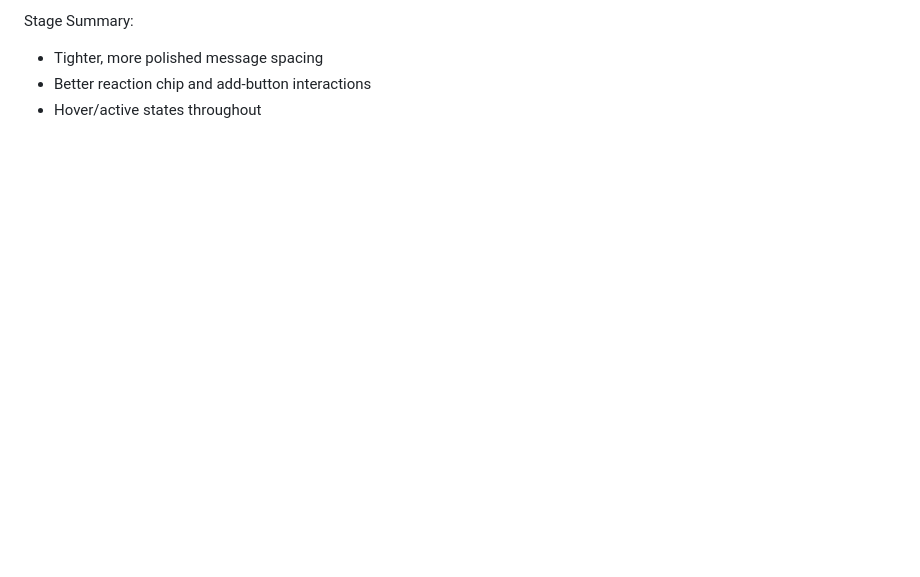
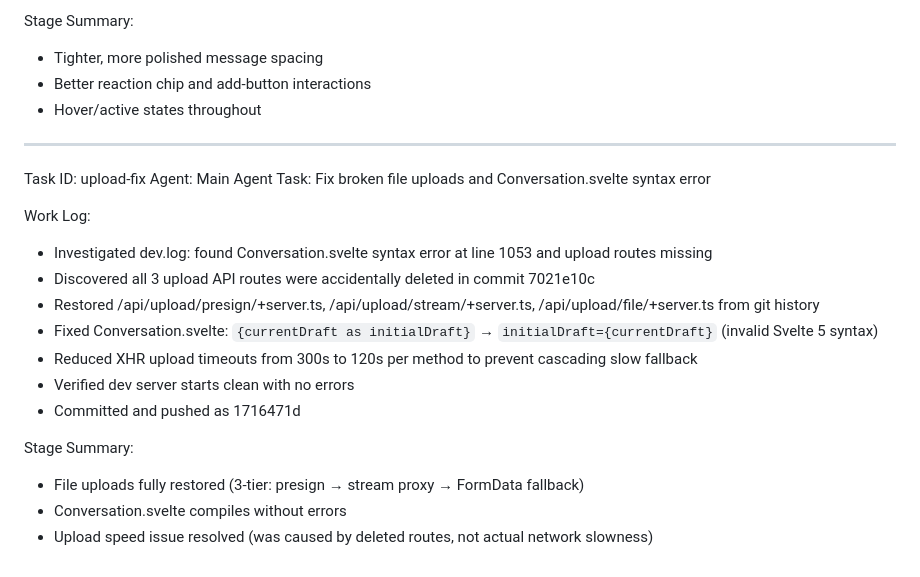
Before and after one commit to Muntazir2009/zai-realtime-chat-widget, a Markdown page: worklog.md, the part around the change. Drawn GitHub-style; blank space fills up the shorter version.

Commit message:
40747c08-0954-4f31-9948-041ac6abaa50

```diff
--- a/worklog.md
+++ b/worklog.md
@@ -1256,3 +1256,21 @@ Stage Summary:
 - Tighter, more polished message spacing
 - Better reaction chip and add-button interactions
 - Hover/active states throughout
+---
+Task ID: upload-fix
+Agent: Main Agent
+Task: Fix broken file uploads and Conversation.svelte syntax error
+
+Work Log:
+- Investigated dev.log: found Conversation.svelte syntax error at line 1053 and upload routes missing
+- Discovered all 3 upload API routes were accidentally deleted in commit 7021e10c
+- Restored /api/upload/presign/+server.ts, /api/upload/stream/+server.ts, /api/upload/file/+server.ts from git history
+- Fixed Conversation.svelte: `{currentDraft as initialDraft}` → `initialDraft={currentDraft}` (invalid Svelte 5 syntax)
+- Reduced XHR upload timeouts from 300s to 120s per method to prevent cascading slow fallback
+- Verified dev server starts clean with no errors
+- Committed and pushed as 1716471d
+
+Stage Summary:
+- File uploads fully restored (3-tier: presign → stream proxy → FormData fallback)
+- Conversation.svelte compiles without errors
+- Upload speed issue resolved (was caused by deleted routes, not actual network slowness)
```
